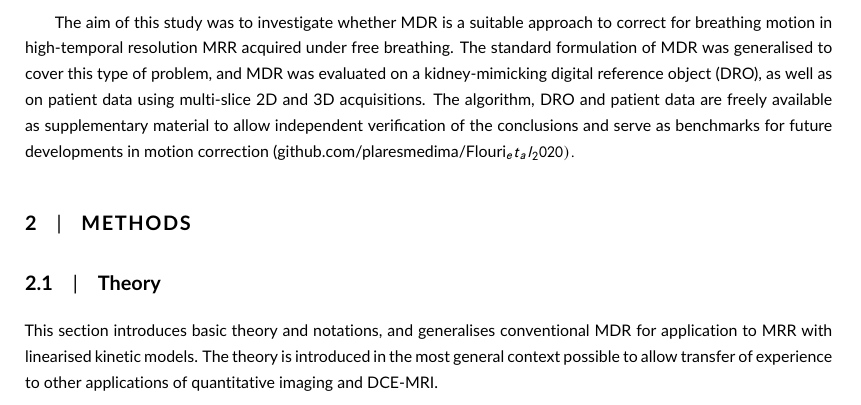
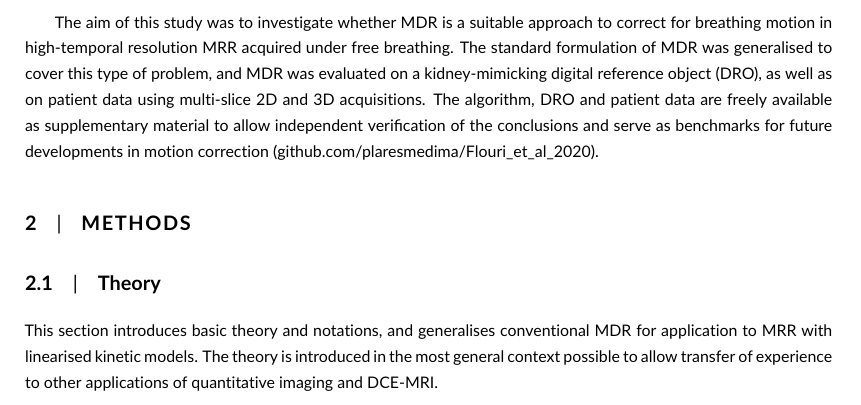
Before and after one commit to plaresmedima/Flouri_et_al_2020, a LaTeX document (Preprint/MDR Renography/main.tex): part of page 3 of 26, cut so that both start at the same text. Compiled offline with pdfLaTeX.

Commit message:
update file

```diff
--- a/Preprint/MDR Renography/main.tex
+++ b/Preprint/MDR Renography/main.tex
@@ -113,7 +113,7 @@ MDR does not impose additional assumptions beyond those implicit in the physical
 
 Free-breathing magnetic resonance renography (MRR) \cite{Basak2019}, or dynamic contrast-enhanced MRI (DCE-MRI) of the kidney, exhibits a combination of characteristics that present extremely challenging conditions for motion correction. This includes major reversals in image contrast and large motion amplitudes compared to the internal structures of the target organ. As a result, and despite intensive research in the area, a sufficiently robust motion-correction approach for MRR has not yet been identified \cite{Zollner2020}.
 
-The aim of this study was to investigate whether MDR is a suitable approach to correct for breathing motion in high-temporal resolution MRR acquired under free breathing. The standard formulation of MDR was generalised to cover this type of problem, and MDR was evaluated on a kidney-mimicking digital reference object (DRO), as well as on patient data using multi-slice 2D and 3D acquisitions. The algorithm, DRO and patient data are freely available as supplementary material to allow independent verification of the conclusions and serve as benchmarks for future developments in motion correction (github.com/plaresmedima/Flouri_et_al_2020).
+The aim of this study was to investigate whether MDR is a suitable approach to correct for breathing motion in high-temporal resolution MRR acquired under free breathing. The standard formulation of MDR was generalised to cover this type of problem, and MDR was evaluated on a kidney-mimicking digital reference object (DRO), as well as on patient data using multi-slice 2D and 3D acquisitions. The algorithm, DRO and patient data are freely available as supplementary material to allow independent verification of the conclusions and serve as benchmarks for future developments in motion correction (github.com/plaresmedima/Flouri$\_$et$\_$al$\_$2020).
 
 \section{Methods}
 
```
